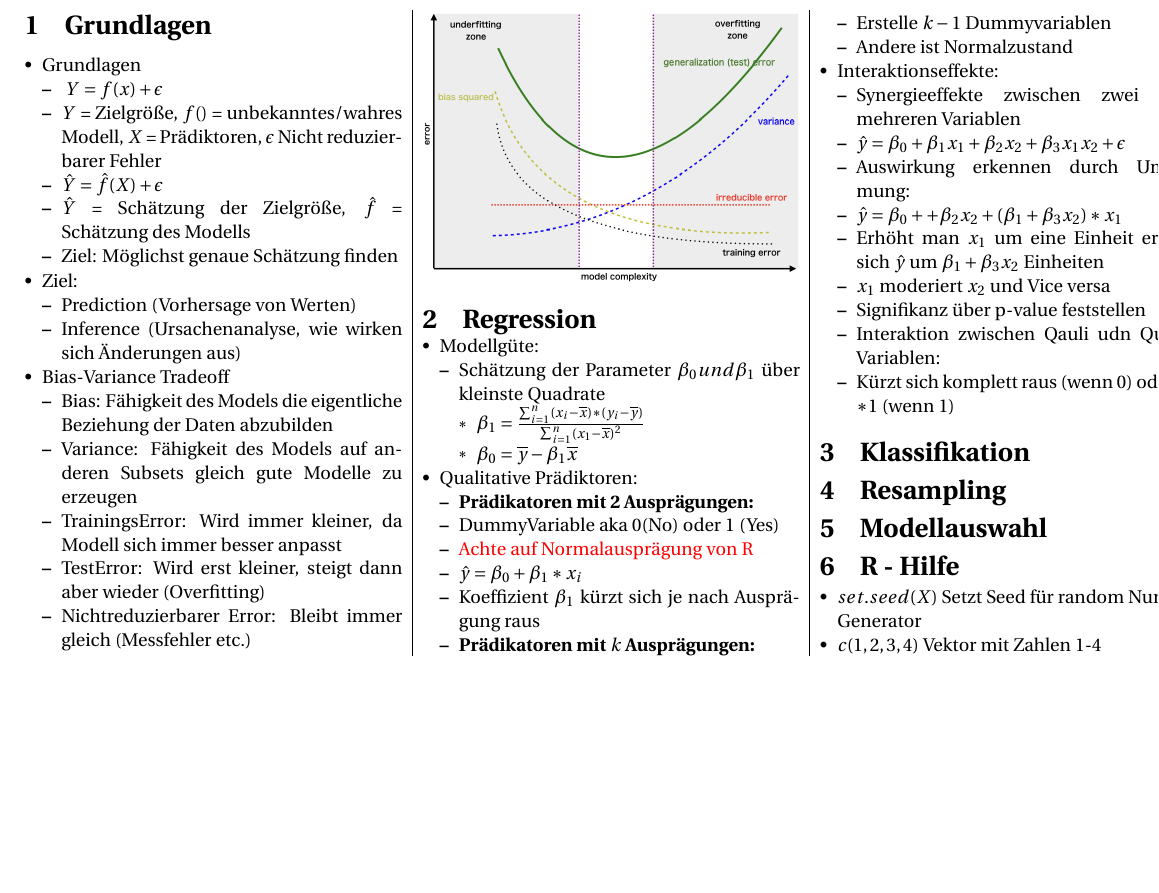
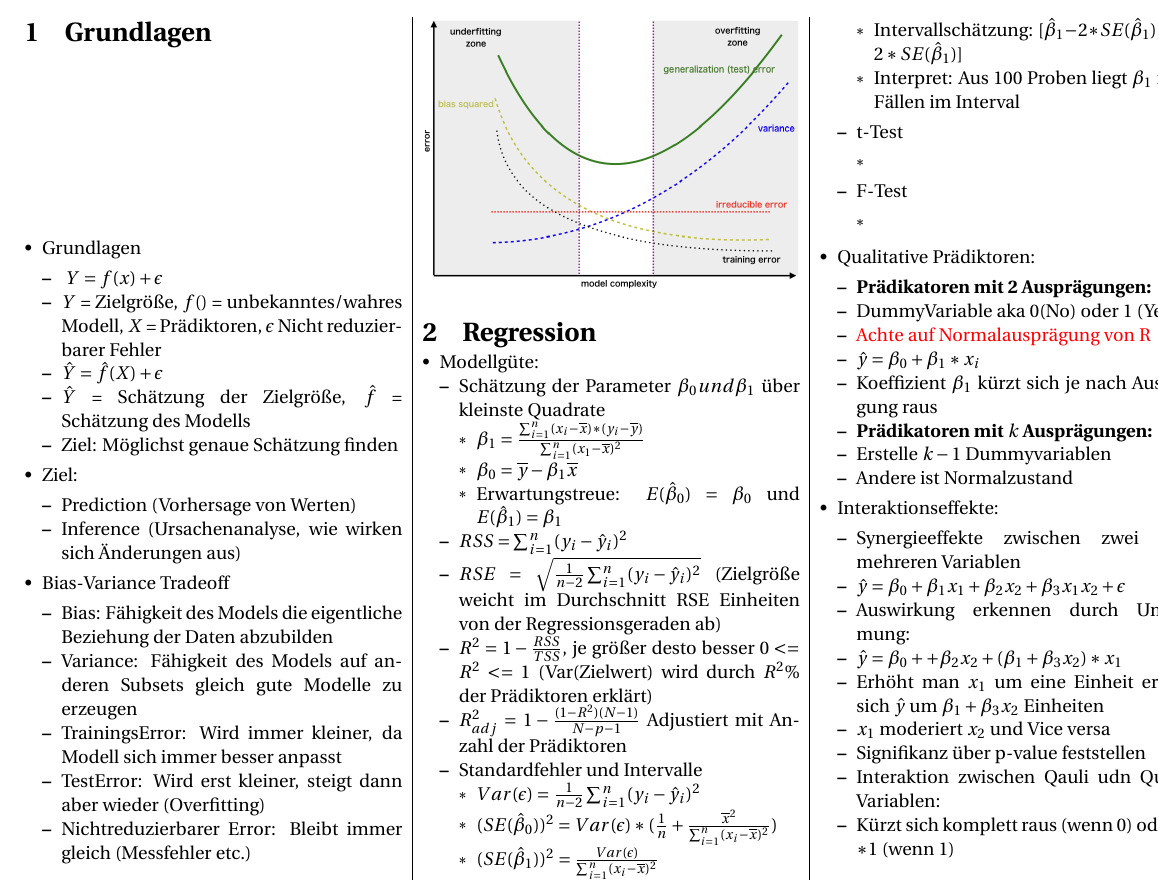
Before and after one commit to NiklasUllmann/NAK_MuDa_CheatSheet, a LaTeX document (muda_cheatsheet.tex): part of the page, cut at the place of the change, the shorter picture padded with empty space. The pictures show the PDF file muda_cheatsheet.pdf that the author committed with the source.

Commit message:
regression stuff

```diff
--- a/muda_cheatsheet.tex
+++ b/muda_cheatsheet.tex
@@ -94,3 +94,18 @@
                 \begin{itemize}[noitemsep,nolistsep,leftmargin=*]
                     \item $\beta_1 = \frac{\sum_{i=1}^{n}(x_i-\overline{x})*(y_i-\overline{y})}{\sum_{i=1}^{n}(x_1-\overline{x})^2}$
                     \item $\beta_0 = \overline{y} - \beta_1\overline{x}$
+                    \item Erwartungstreue: $E(\hat{\beta}_0) = \beta_0$ und $E(\hat{\beta}_1) = \beta_1$
+                \end{itemize}
+                \item $RSS = \sum_{i=1}^{n}(y_i-\hat{y}_i)^2$
+                \item $RSE = \sqrt{\frac{1}{n-2}\sum_{i=1}^{n}(y_i-\hat{y}_i)^2}$ (Zielgröße weicht im Durchschnitt RSE Einheiten von der Regressionsgeraden ab)
+                \item $R^2 = 1 - \frac{RSS}{TSS}$, je größer desto besser $0 <= R^2 <= 1$ (Var(Zielwert) wird durch $R^2\%$ der Prädiktoren erklärt)
+                \item $R^2_{adj} = 1- \frac{(1-R^2)(N-1)}{N-p-1}$ Adjustiert mit Anzahl der Prädiktoren
+                \item Standardfehler und Intervalle
+                \begin{itemize}[noitemsep,nolistsep,leftmargin=*]
+                    \item $Var(\epsilon)=\frac{1}{n-2}\sum_{i=1}^{n}(y_i-\hat{y}_i)^2$
+                    \item $(SE(\hat{\beta}_0))^2 = Var(\epsilon)*(\frac{1}{n}+\frac{\overline{x}^2}{\sum_{i=1}^{n}(x_i-\overline{x})^2})$
+                    \item $(SE(\hat{\beta}_1))^2 = \frac{Var(\epsilon)}{\sum_{i=1}^{n}(x_i-\overline{x})^2}$
+                    \item Intervallschätzung: $[\hat{\beta}_1-2*SE(\hat{\beta}_1), \hat{\beta}_1+2*SE(\hat{\beta}_1)]$
+                    \item Interpret: Aus 100 Proben liegt $ \beta_1$ in 95 Fällen im Interval
+                \end{itemize}
+                \item t-Test
```
Also changed, not shown: muda_cheatsheet.pdf, muda_cheatsheet.tex (6 more changed lines).
